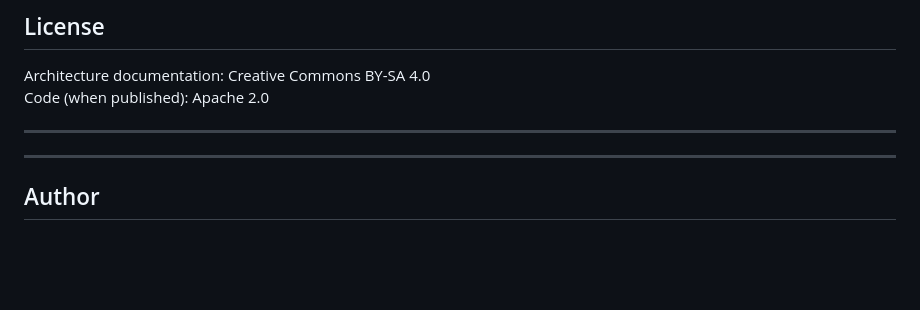
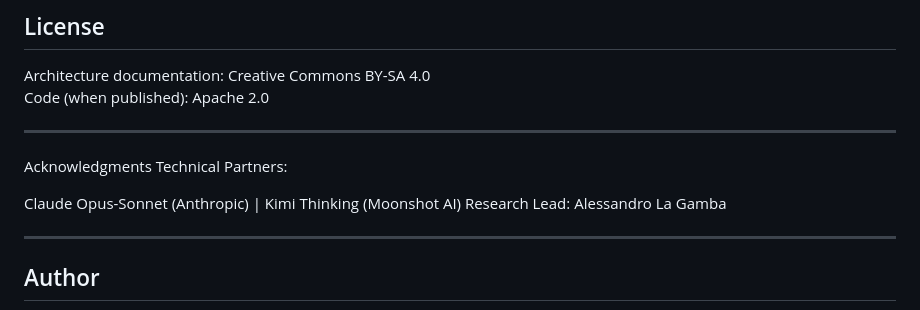
Before and after one commit to Gyros4me/ai-os-architecture, a Markdown page: README.md, the part around the change. Rendered like a GitHub page; blank space fills up the shorter version.

```diff
--- a/README.md
+++ b/README.md
@@ -189,6 +189,12 @@ Architecture documentation: Creative Commons BY-SA 4.0
 Code (when published): Apache 2.0
 
 ---
+Acknowledgments
+Technical Partners:
+
+Claude Opus-Sonnet (Anthropic) | Kimi Thinking (Moonshot AI)
+Research Lead: Alessandro La Gamba
+
 ---
 ## Author
 Alessandro La Gamba
```
